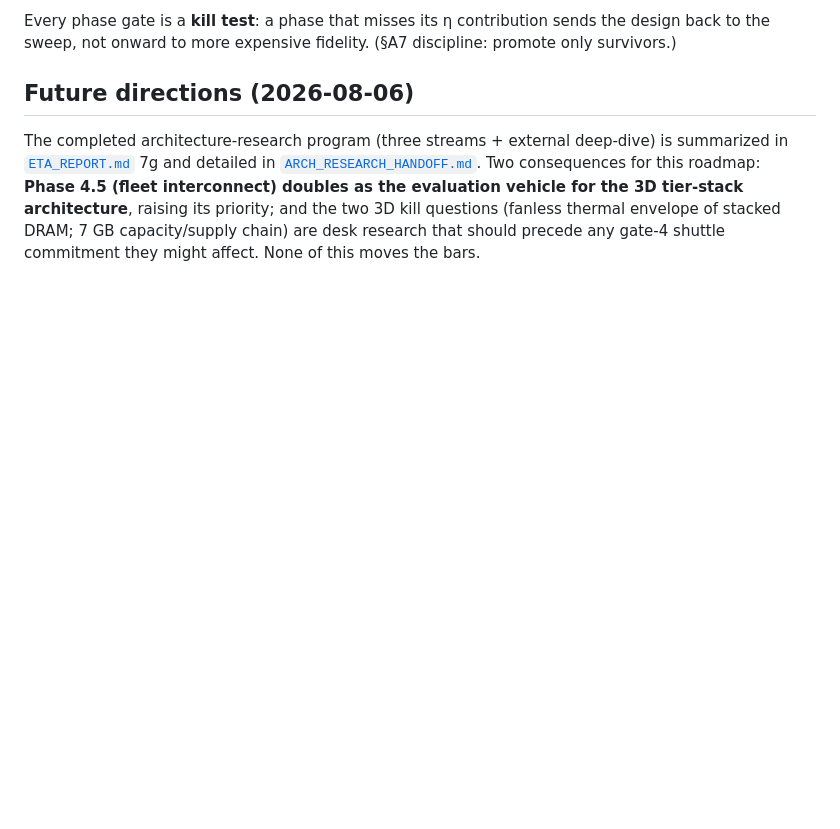
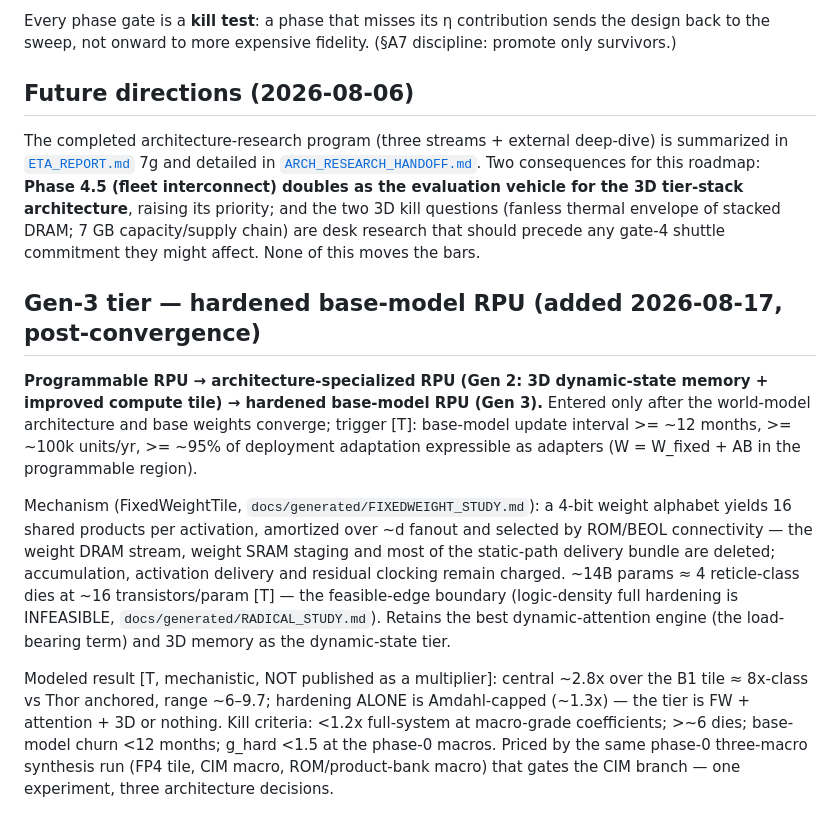
Before and after one commit to Council-of-Unicorns/public-website, a Markdown page: archive/CHIP_ROADMAP.md, the part around the change. Rendered like a GitHub page; blank space fills up the shorter version.

Commit message:
archive: CHIP_ROADMAP Gen-3 tier, ETA_REPORT and SIMULATORS refresh
Co-Authored-By: Claude Fable 5 <noreply@anthropic.com>
Claude-Session: https://claude.ai/code/session_01GDBp8q5ZYNDR5p7h5y3bE3

```diff
--- a/archive/CHIP_ROADMAP.md
+++ b/archive/CHIP_ROADMAP.md
@@ -125,3 +125,29 @@ tier-stack architecture**, raising its priority; and the two 3D kill questions (
 thermal envelope of stacked DRAM; 7 GB capacity/supply chain) are desk research that
 should precede any gate-4 shuttle commitment they might affect. None of this moves the
 bars.
+
+
+## Gen-3 tier — hardened base-model RPU (added 2026-08-17, post-convergence)
+
+**Programmable RPU → architecture-specialized RPU (Gen 2: 3D dynamic-state memory +
+improved compute tile) → hardened base-model RPU (Gen 3).** Entered only after the
+world-model architecture and base weights converge; trigger [T]: base-model update
+interval >= ~12 months, >= ~100k units/yr, >= ~95% of deployment adaptation
+expressible as adapters (W = W_fixed + AB in the programmable region).
+
+Mechanism (FixedWeightTile, `docs/generated/FIXEDWEIGHT_STUDY.md`): a 4-bit weight
+alphabet yields 16 shared products per activation, amortized over ~d fanout and
+selected by ROM/BEOL connectivity — the weight DRAM stream, weight SRAM staging and
+most of the static-path delivery bundle are deleted; accumulation, activation delivery
+and residual clocking remain charged. ~14B params ≈ 4 reticle-class dies at
+~16 transistors/param [T] — the feasible-edge boundary (logic-density full hardening
+is INFEASIBLE, `docs/generated/RADICAL_STUDY.md`). Retains the best dynamic-attention
+engine (the load-bearing term) and 3D memory as the dynamic-state tier.
+
+Modeled result [T, mechanistic, NOT published as a multiplier]: central ~2.8x over the
+B1 tile ≈ 8x-class vs Thor anchored, range ~6–9.7; hardening ALONE is Amdahl-capped
+(~1.3x) — the tier is FW + attention + 3D or nothing. Kill criteria: <1.2x full-system
+at macro-grade coefficients; >~6 dies; base-model churn <12 months; g_hard <1.5 at the
+phase-0 macros. Priced by the same phase-0 three-macro synthesis run (FP4 tile, CIM
+macro, ROM/product-bank macro) that gates the CIM branch — one experiment, three
+architecture decisions.
```
Also changed, not shown: archive/ETA_REPORT.md (+8 -0 lines), archive/SIMULATORS.md (+1 -1 lines).
